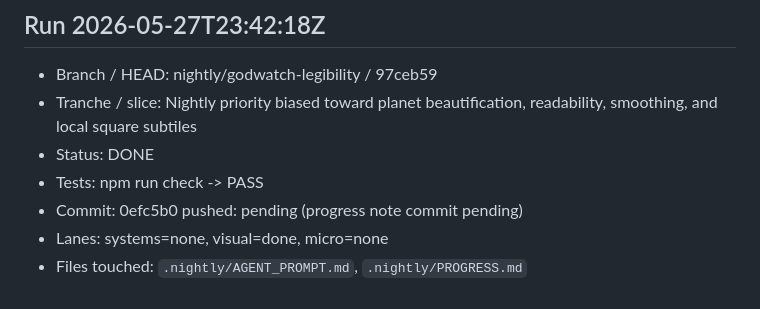
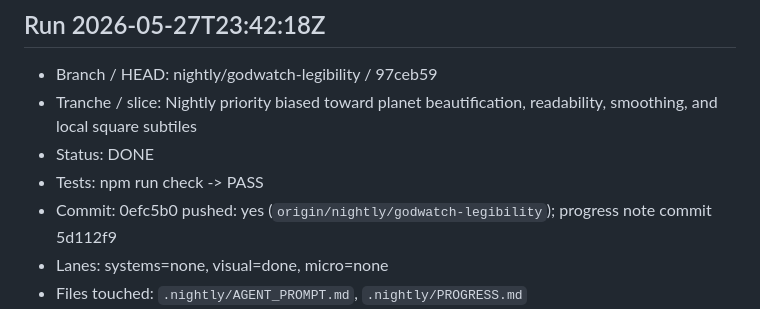
Before and after one commit to MoniVibe/Godwatch, a Markdown page: .nightly/PROGRESS.md, the part around the change. Drawn GitHub-style.

Commit message:
godwatch(nightly): mark planet readability push complete

```diff
--- a/.nightly/PROGRESS.md
+++ b/.nightly/PROGRESS.md
@@ -20,7 +20,7 @@ Repo: `C:\dev\godwatch`
 - Tranche / slice: Nightly priority biased toward planet beautification, readability, smoothing, and local square subtiles
 - Status: DONE
 - Tests: npm run check -> PASS
-- Commit: 0efc5b0 pushed: pending (progress note commit pending)
+- Commit: 0efc5b0 pushed: yes (`origin/nightly/godwatch-legibility`); progress note commit 5d112f9
 - Lanes: systems=none, visual=done, micro=none
 - Files touched: `.nightly/AGENT_PROMPT.md`, `.nightly/PROGRESS.md`
 - Next run: Continue T2 with visual-first work: tile grammar, clearer planet/region/local rendering, animation smoothing seams, or square-subtile local readability before broader backend expansion.
```
